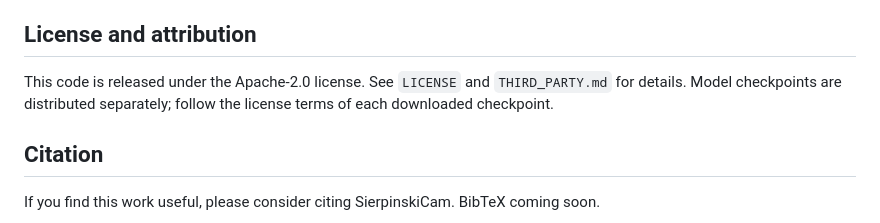
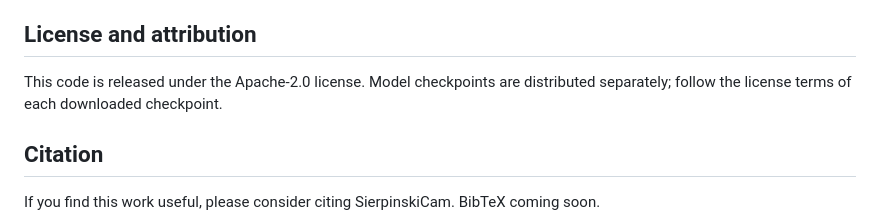
Before and after one commit to HyelinNAM/SierpinskiCam, a Markdown page: README.md, the part around the change. Rendered like a GitHub page.

Commit message:
Shorten README license wording
Keep the public README license note concise while preserving the Apache-2.0 and model-checkpoint license distinction.

Constraint: User-facing README should avoid redundant file references
Confidence: high
Scope-risk: narrow
Tested: README tail inspected
Not-tested: rendered Markdown preview

```diff
--- a/README.md
+++ b/README.md
@@ -240,7 +240,7 @@ Useful inference options:
 
 ## License and attribution
 
-This code is released under the Apache-2.0 license. See `LICENSE` and `THIRD_PARTY.md` for details. Model checkpoints are distributed separately; follow the license terms of each downloaded checkpoint.
+This code is released under the Apache-2.0 license. Model checkpoints are distributed separately; follow the license terms of each downloaded checkpoint.
 
 ## Citation
 
```
